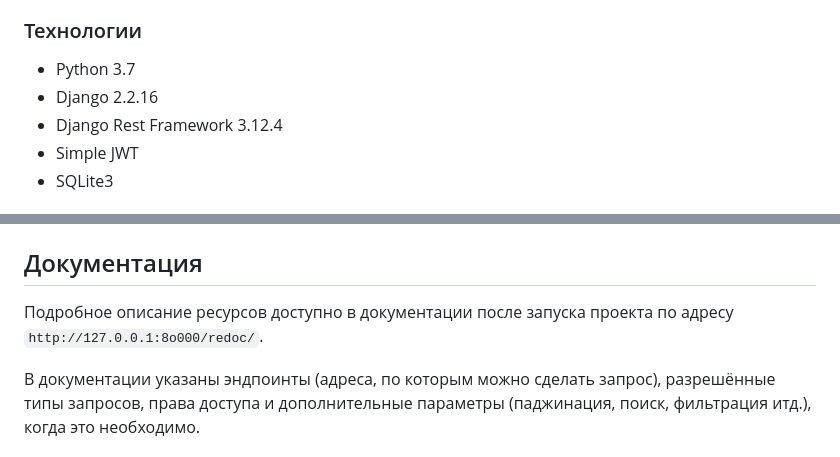
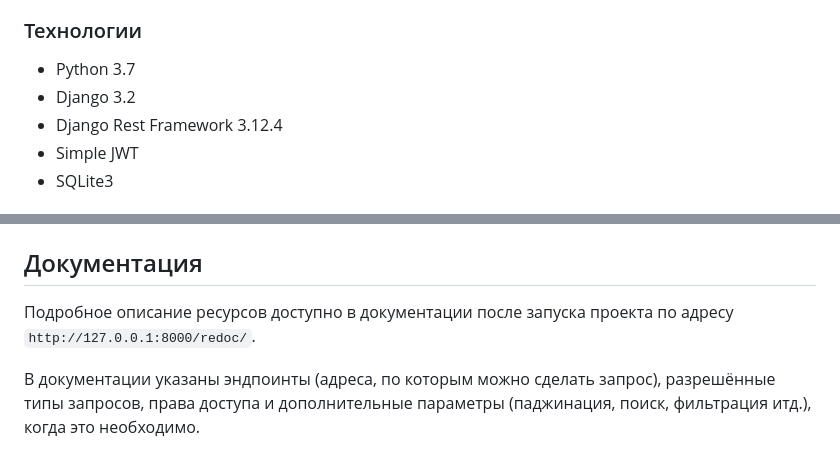
Before and after one commit to 3gr1v750v/api_yamdb, a Markdown page: README.md, 2 parts joined by grey strips. GitHub-like rendering.

```diff
--- a/README.md
+++ b/README.md
@@ -22,7 +22,7 @@
 ### Технологии
 
 - Python 3.7
-- Django 2.2.16
+- Django 3.2
 - Django Rest Framework 3.12.4
 - Simple JWT
 - SQLite3
@@ -47,7 +47,7 @@
 - Ресурс `comments`: комментарии к отзывам. Комментарий привязан к определённому отзыву.
 
 ## Документация
-Подробное описание ресурсов доступно в документации после запуска проекта по адресу `http://127.0.0.1:8о000/redoc/`.
+Подробное описание ресурсов доступно в документации после запуска проекта по адресу `http://127.0.0.1:8000/redoc/`.
 
 В документации указаны эндпоинты (адреса, по которым можно сделать запрос), разрешённые типы запросов, права доступа и дополнительные параметры (паджинация, поиск, фильтрация итд.), когда это необходимо.
 
```
